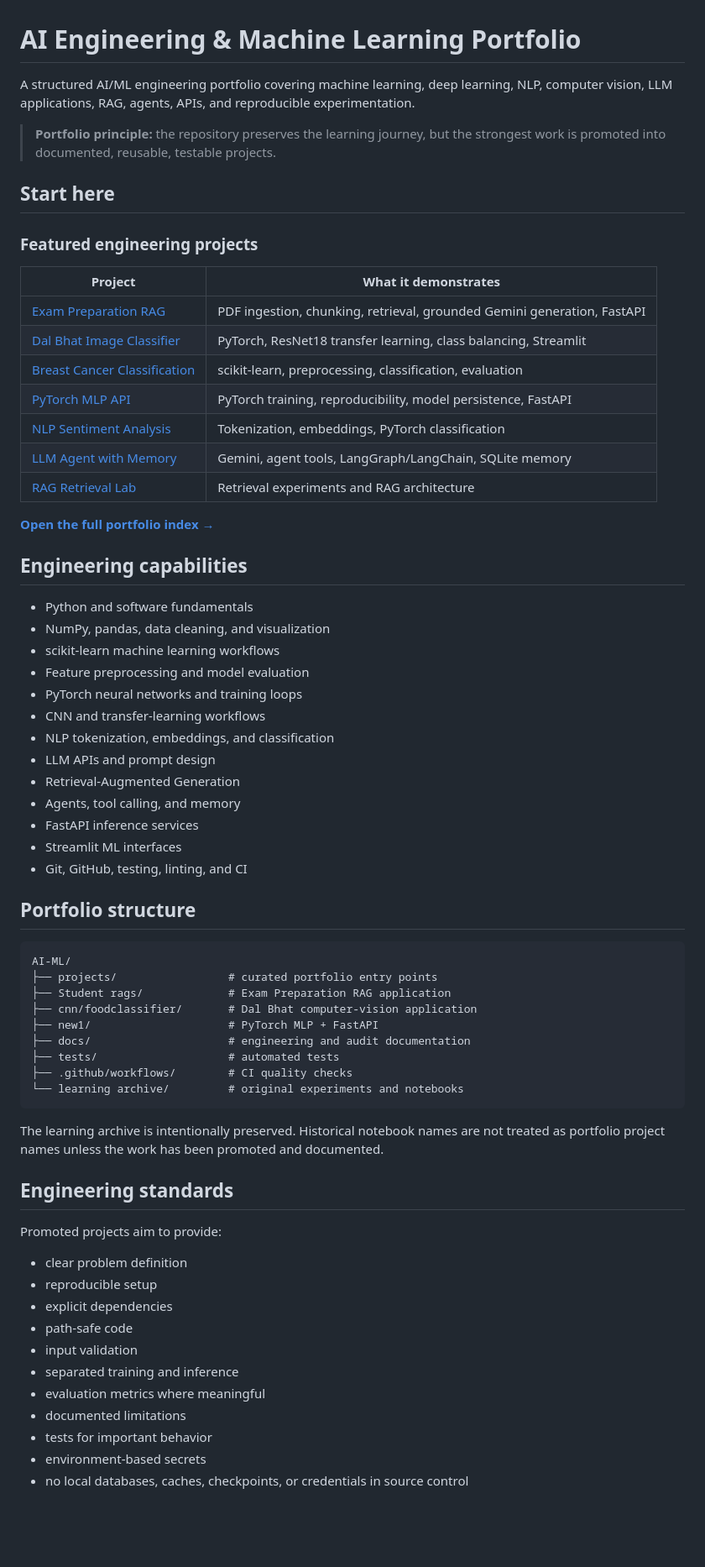
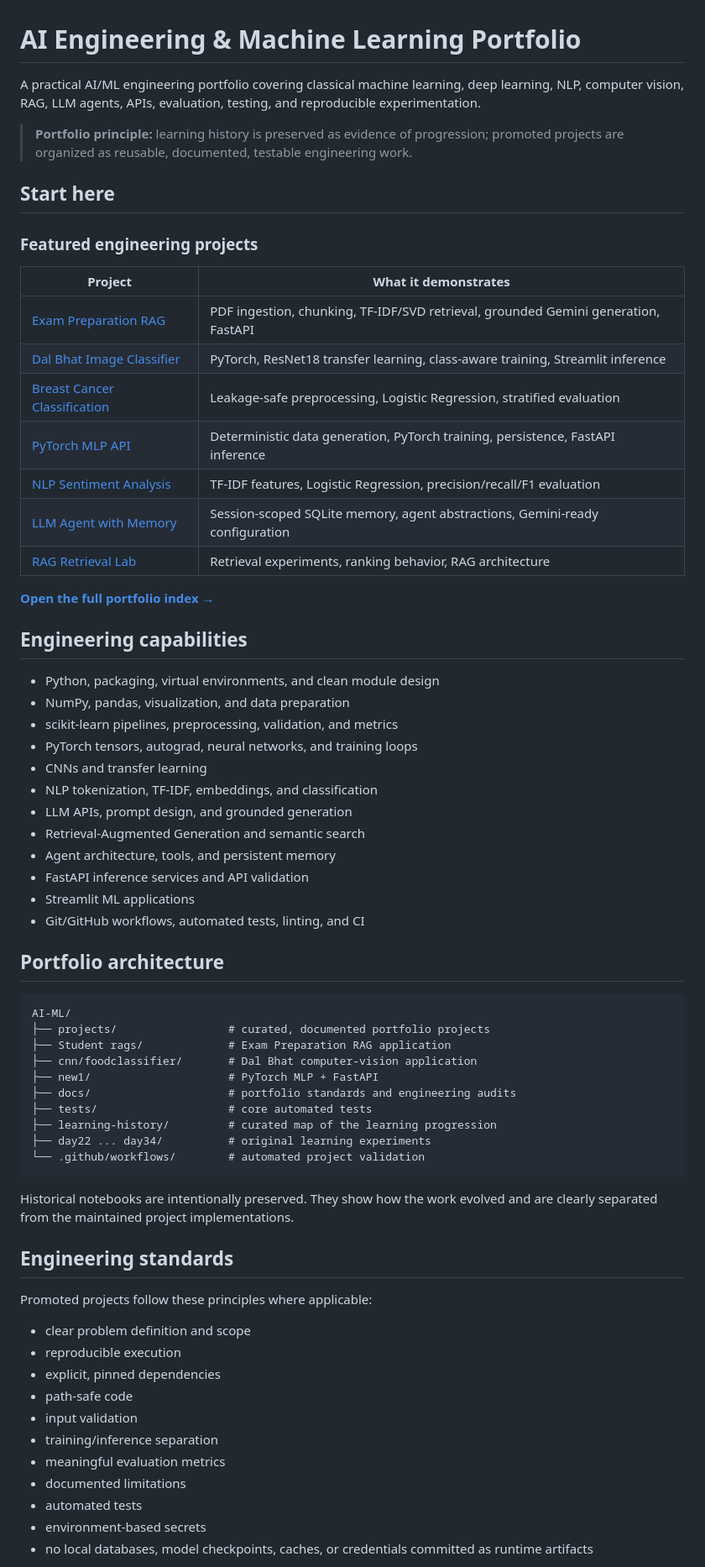
Before and after one commit to aayusholi57-pixel/AI-ML, a Markdown page: README.md, the part around one of its changes. Shown at 84% size. GitHub-like rendering; blank space fills up the shorter version.

Commit message:
Finalize master-level portfolio README

```diff
--- a/README.md
+++ b/README.md
@@ -1,8 +1,8 @@
 # AI Engineering & Machine Learning Portfolio
 
-A structured AI/ML engineering portfolio covering machine learning, deep learning, NLP, computer vision, LLM applications, RAG, agents, APIs, and reproducible experimentation.
+A practical AI/ML engineering portfolio covering classical machine learning, deep learning, NLP, computer vision, RAG, LLM agents, APIs, evaluation, testing, and reproducible experimentation.
 
-> **Portfolio principle:** the repository preserves the learning journey, but the strongest work is promoted into documented, reusable, testable projects.
+> **Portfolio principle:** learning history is preserved as evidence of progression; promoted projects are organized as reusable, documented, testable engineering work.
 
 ## Start here
 
@@ -10,61 +10,61 @@ A structured AI/ML engineering portfolio covering machine learning, deep learnin
 
 | Project | What it demonstrates |
 | --- | --- |
-| [Exam Preparation RAG](Student%20rags/) | PDF ingestion, chunking, retrieval, grounded Gemini generation, FastAPI |
-| [Dal Bhat Image Classifier](cnn/foodclassifier/) | PyTorch, ResNet18 transfer learning, class balancing, Streamlit |
-| [Breast Cancer Classification](breastcancer.ipynb) | scikit-learn, preprocessing, classification, evaluation |
-| [PyTorch MLP API](new1/) | PyTorch training, reproducibility, model persistence, FastAPI |
-| [NLP Sentiment Analysis](projects/nlp-sentiment-analysis/) | Tokenization, embeddings, PyTorch classification |
-| [LLM Agent with Memory](projects/llm-agent-memory/) | Gemini, agent tools, LangGraph/LangChain, SQLite memory |
-| [RAG Retrieval Lab](projects/rag-retrieval-lab/) | Retrieval experiments and RAG architecture |
+| [Exam Preparation RAG](Student%20rags/) | PDF ingestion, chunking, TF-IDF/SVD retrieval, grounded Gemini generation, FastAPI |
+| [Dal Bhat Image Classifier](cnn/foodclassifier/) | PyTorch, ResNet18 transfer learning, class-aware training, Streamlit inference |
+| [Breast Cancer Classification](projects/breast-cancer-classification/) | Leakage-safe preprocessing, Logistic Regression, stratified evaluation |
+| [PyTorch MLP API](new1/) | Deterministic data generation, PyTorch training, persistence, FastAPI inference |
+| [NLP Sentiment Analysis](projects/nlp-sentiment-analysis/) | TF-IDF features, Logistic Regression, precision/recall/F1 evaluation |
+| [LLM Agent with Memory](projects/llm-agent-memory/) | Session-scoped SQLite memory, agent abstractions, Gemini-ready configuration |
+| [RAG Retrieval Lab](projects/rag-retrieval-lab/) | Retrieval experiments, ranking behavior, RAG architecture |
 
 **[Open the full portfolio index →](projects/)**
 
 ## Engineering capabilities
 
-- Python and software fundamentals
-- NumPy, pandas, data cleaning, and visualization
-- scikit-learn machine learning workflows
-- Feature preprocessing and model evaluation
-- PyTorch neural networks and training loops
-- CNN and transfer-learning workflows
-- NLP tokenization, embeddings, and classification
-- LLM APIs and prompt design
-- Retrieval-Augmented Generation
-- Agents, tool calling, and memory
-- FastAPI inference services
-- Streamlit ML interfaces
-- Git, GitHub, testing, linting, and CI
+- Python, packaging, virtual environments, and clean module design
+- NumPy, pandas, visualization, and data preparation
+- scikit-learn pipelines, preprocessing, validation, and metrics
+- PyTorch tensors, autograd, neural networks, and training loops
+- CNNs and transfer learning
+- NLP tokenization, TF-IDF, embeddings, and classification
+- LLM APIs, prompt design, and grounded generation
+- Retrieval-Augmented Generation and semantic search
+- Agent architecture, tools, and persistent memory
+- FastAPI inference services and API validation
+- Streamlit ML applications
+- Git/GitHub workflows, automated tests, linting, and CI
 
-## Portfolio structure
+## Portfolio architecture
 
-~~~
+~~~text
 AI-ML/
-├── projects/                 # curated portfolio entry points
+├── projects/                 # curated, documented portfolio projects
 ├── Student rags/             # Exam Preparation RAG application
 ├── cnn/foodclassifier/       # Dal Bhat computer-vision application
 ├── new1/                     # PyTorch MLP + FastAPI
-├── docs/                     # engineering and audit documentation
-├── tests/                    # automated tests
-├── .github/workflows/        # CI quality checks
-└── learning archive/         # original experiments and notebooks
+├── docs/                     # portfolio standards and engineering audits
+├── tests/                    # core automated tests
+├── learning-history/         # curated map of the learning progression
+├── day22 ... day34/          # original learning experiments
+└── .github/workflows/        # automated project validation
 ~~~
 
-The learning archive is intentionally preserved. Historical notebook names are not treated as portfolio project names unless the work has been promoted and documented.
+Historical notebooks are intentionally preserved. They show how the work evolved and are clearly separated from the maintained project implementations.
 
 ## Engineering standards
 
-Promoted projects aim to provide:
+Promoted projects follow these principles where applicable:
 
-- clear problem definition
-- reproducible setup
-- explicit dependencies
+- clear problem definition and scope
+- reproducible execution
+- explicit, pinned dependencies
 - path-safe code
 - input validation
-- separated training and inference
-- evaluation metrics where meaningful
+- training/inference separation
+- meaningful evaluation metrics
 - documented limitations
-- tests for important behavior
+- automated tests
 - environment-based secrets
-- no local databases, caches, checkpoints, or credentials in source control
+- no local databases, model checkpoints, caches, or credentials committed as runtime artifacts
 
```
Also changed, not shown: other parts of README.md (+26 -20 lines).
